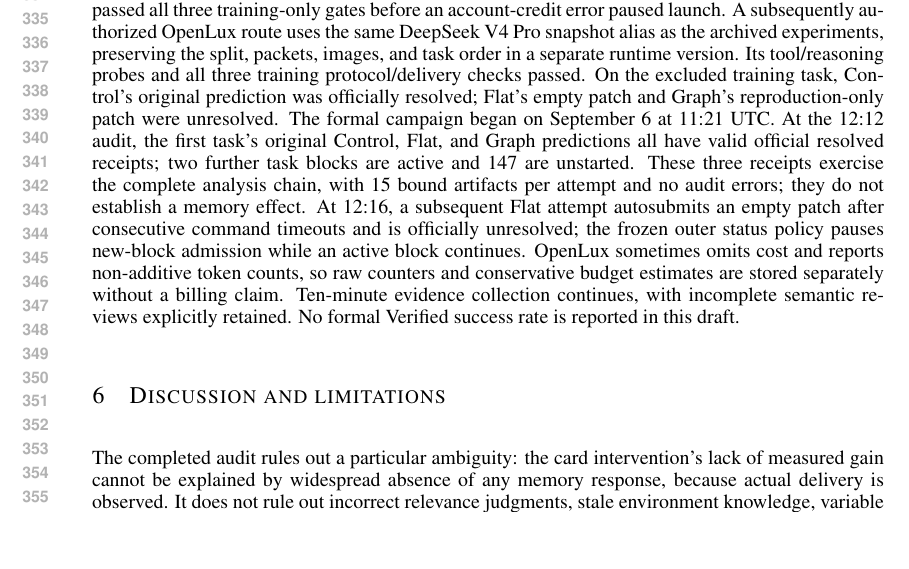
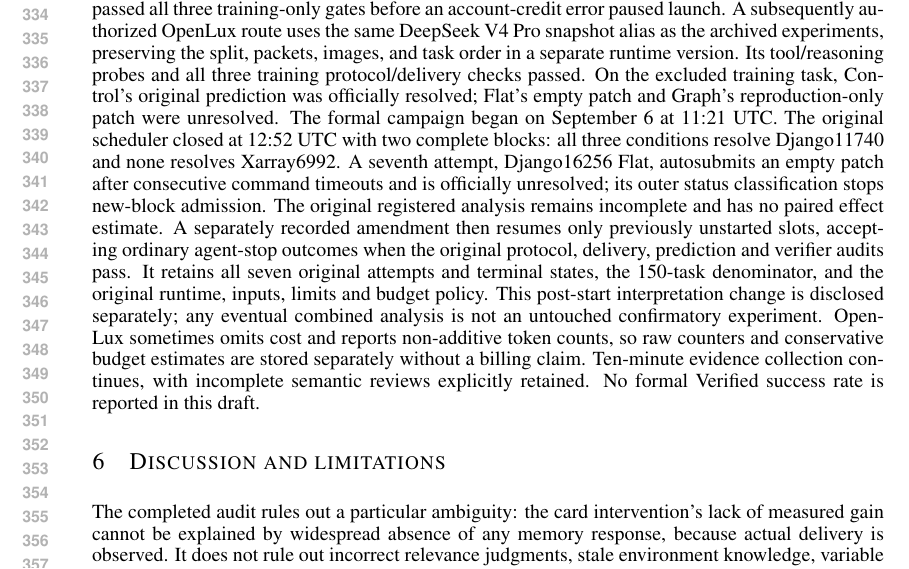
Before and after one commit to wzh4464/ContextGraph-paper, a LaTeX paper (iclr2027/main.tex): part of page 7 of 9, cut so that both start at the same text, the shorter picture padded with empty space. Compiled offline with pdfLaTeX.

Commit message:
Disclose Verified operational stop amendment and original incomplete audit

```diff
--- a/iclr2027/main.tex
+++ b/iclr2027/main.tex
@@ -289,9 +289,12 @@ A subsequently authorized OpenLux route uses the same DeepSeek V4 Pro snapshot a
 Its tool/reasoning probes and all three training protocol/delivery checks passed.
 On the excluded training task, Control's original prediction was officially resolved; Flat's empty patch and Graph's reproduction-only patch were unresolved.
 The formal campaign began on September 6 at 11:21 UTC.
-At the 12:12 audit, the first task's original Control, Flat, and Graph predictions all have valid official resolved receipts; two further task blocks are active and 147 are unstarted.
-These three receipts exercise the complete analysis chain, with 15 bound artifacts per attempt and no audit errors; they do not establish a memory effect.
-At 12:16, a subsequent Flat attempt autosubmits an empty patch after consecutive command timeouts and is officially unresolved; the frozen outer status policy pauses new-block admission while an active block continues.
+The original scheduler closed at 12:52 UTC with two complete blocks: all three conditions resolve Django11740 and none resolves Xarray6992.
+A seventh attempt, Django16256 Flat, autosubmits an empty patch after consecutive command timeouts and is officially unresolved; its outer status classification stops new-block admission.
+The original registered analysis remains incomplete and has no paired effect estimate.
+A separately recorded amendment then resumes only previously unstarted slots, accepting ordinary agent-stop outcomes when the original protocol, delivery, prediction and verifier audits pass.
+It retains all seven original attempts and terminal states, the 150-task denominator, and the original runtime, inputs, limits and budget policy.
+This post-start interpretation change is disclosed separately; any eventual combined analysis is not an untouched confirmatory experiment.
 OpenLux sometimes omits cost and reports non-additive token counts, so raw counters and conservative budget estimates are stored separately without a billing claim.
 Ten-minute evidence collection continues, with incomplete semantic reviews explicitly retained.
 No formal Verified success rate is reported in this draft.
```
Also changed, not shown: iclr2027/main.pdf, 1 other file.
